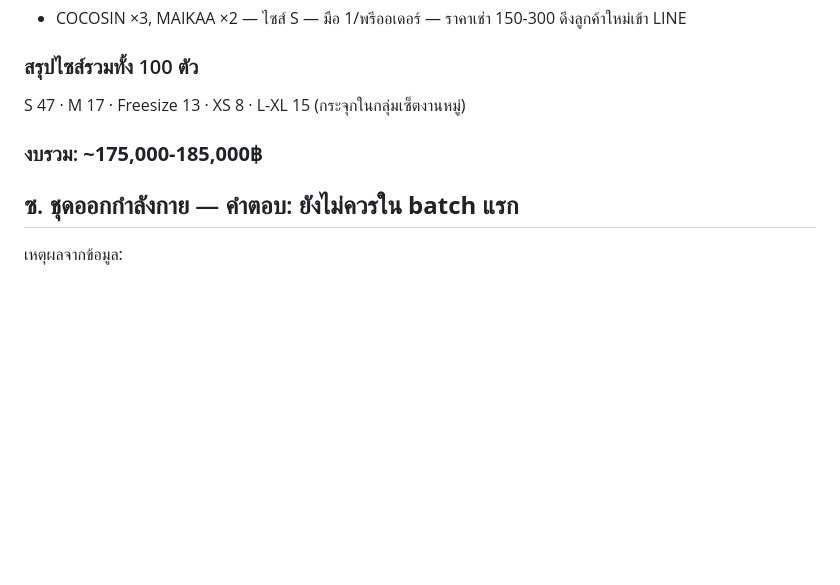
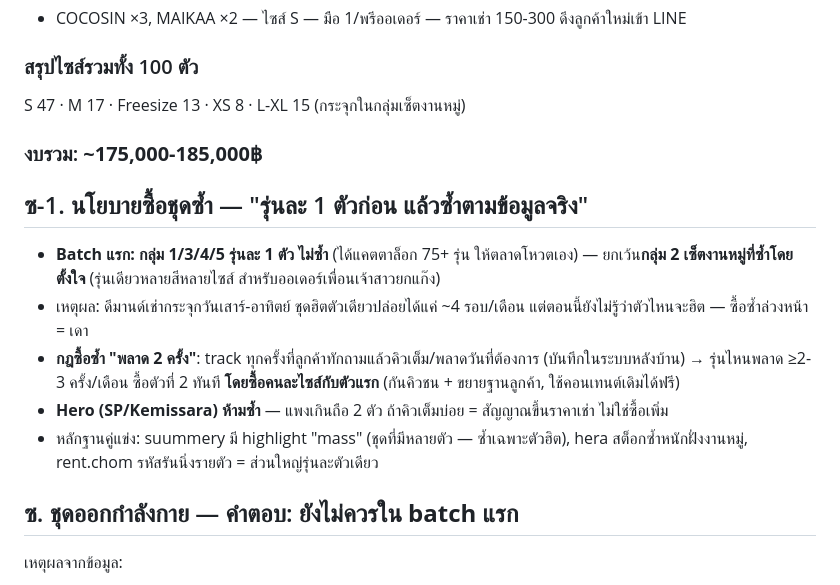
Before and after one commit to wearlloop-dotcom/wearlloop-dotcom.github.io, a Markdown page: docs/ig-rental-competitor-research.md, the part around the change. GitHub-like rendering; blank space fills up the shorter version.

Commit message:
เพิ่มนโยบายซื้อชุดซ้ำ (รุ่นละ 1 ตัว + กฎพลาด 2 ครั้ง)
Co-Authored-By: Claude Fable 5 <noreply@anthropic.com>
Claude-Session: https://claude.ai/code/session_014zHp2RZjq71h4SCYpEpYv3

```diff
--- a/docs/ig-rental-competitor-research.md
+++ b/docs/ig-rental-competitor-research.md
@@ -688,6 +688,14 @@ GOMAWOSTUDIO (ถี่สุด), CHUWITHCHUU, CEBLINK.SUMMER (สายบิ
 S 47 · M 17 · Freesize 13 · XS 8 · L-XL 15 (กระจุกในกลุ่มเซ็ตงานหมู่)
 ### งบรวม: **~175,000-185,000฿**
 
+## ซ-1. นโยบายซื้อชุดซ้ำ — "รุ่นละ 1 ตัวก่อน แล้วซ้ำตามข้อมูลจริง"
+
+- **Batch แรก: กลุ่ม 1/3/4/5 รุ่นละ 1 ตัว ไม่ซ้ำ** (ได้แคตตาล็อก 75+ รุ่น ให้ตลาดโหวตเอง) — ยกเว้น**กลุ่ม 2 เซ็ตงานหมู่ที่ซ้ำโดยตั้งใจ** (รุ่นเดียวหลายสีหลายไซส์ สำหรับออเดอร์เพื่อนเจ้าสาวยกแก๊ง)
+- เหตุผล: ดีมานด์เช่ากระจุกวันเสาร์-อาทิตย์ ชุดฮิตตัวเดียวปล่อยได้แค่ ~4 รอบ/เดือน แต่ตอนนี้ยังไม่รู้ว่าตัวไหนจะฮิต — ซื้อซ้ำล่วงหน้า = เดา
+- **กฎซื้อซ้ำ "พลาด 2 ครั้ง"**: track ทุกครั้งที่ลูกค้าทักถามแล้วคิวเต็ม/พลาดวันที่ต้องการ (บันทึกในระบบหลังบ้าน) → รุ่นไหนพลาด ≥2-3 ครั้ง/เดือน ซื้อตัวที่ 2 ทันที **โดยซื้อคนละไซส์กับตัวแรก** (กันคิวชน + ขยายฐานลูกค้า, ใช้คอนเทนต์เดิมได้ฟรี)
+- **Hero (SP/Kemissara) ห้ามซ้ำ** — แพงเกินถือ 2 ตัว ถ้าคิวเต็มบ่อย = สัญญาณขึ้นราคาเช่า ไม่ใช่ซื้อเพิ่ม
+- หลักฐานคู่แข่ง: suummery มี highlight "mass" (ชุดที่มีหลายตัว — ซ้ำเฉพาะตัวฮิต), hera สต็อกซ้ำหนักฝั่งงานหมู่, rent.chom รหัสรันนิ่งรายตัว = ส่วนใหญ่รุ่นละตัวเดียว
+
 ## ซ. ชุดออกกำลังกาย — คำตอบ: **ยังไม่ควรใน batch แรก**
 
 เหตุผลจากข้อมูล:
```
